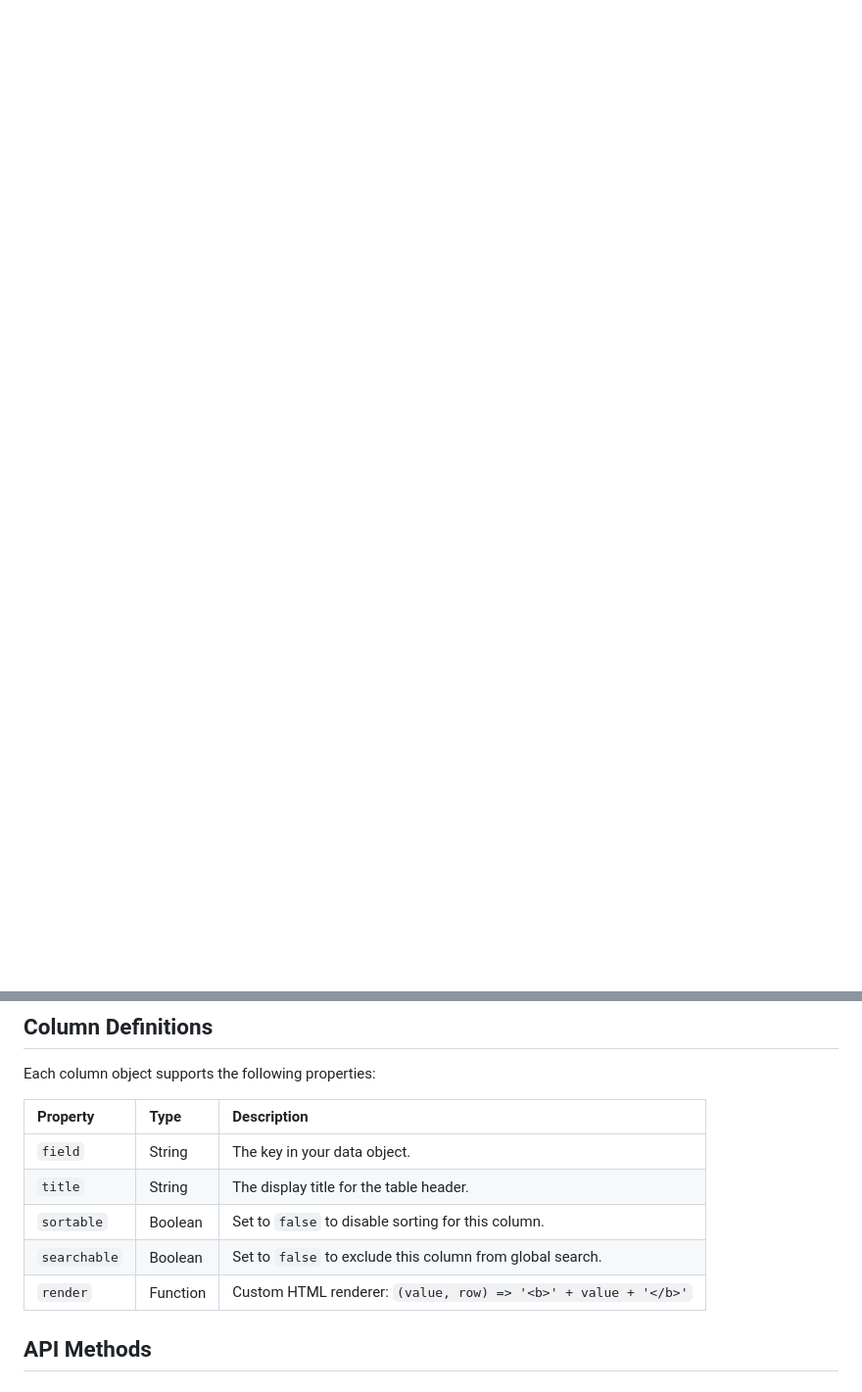
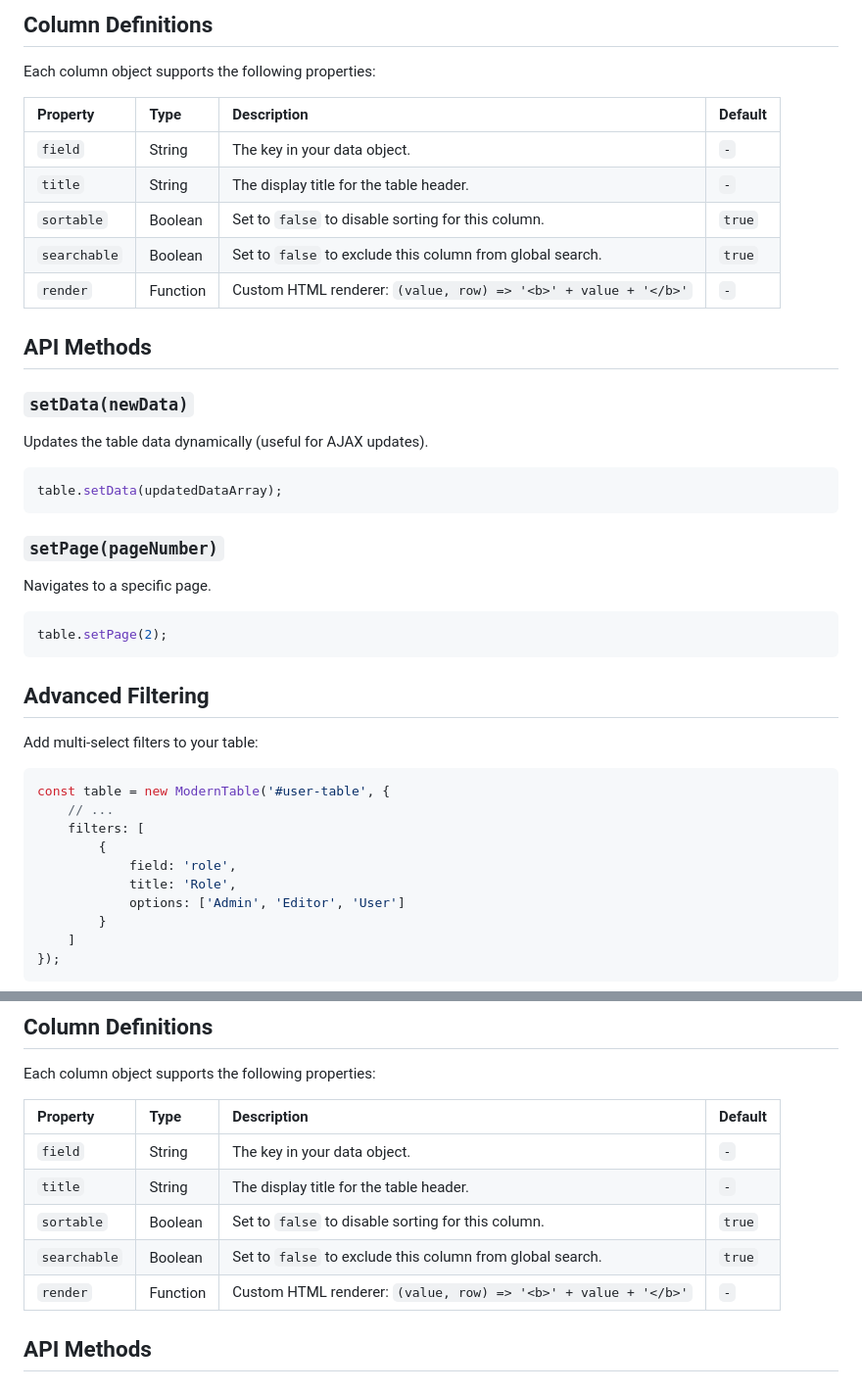
Before and after one commit to IstiauqAhmedSiam/jsModernTable, a Markdown page: README.md, 2 parts joined by grey strips. Shown: that part at 98% size. Drawn GitHub-style; blank space fills up the shorter version.

````diff
--- a/README.md
+++ b/README.md
@@ -5,0 +70,43 @@ A lightweight, dependency-free, and highly customizable JavaScript table library
+## Column Definitions
+
+Each column object supports the following properties:
+
+| Property | Type | Description | Default |
+| :--- | :--- | :--- | :--- |
+| `field` | String | The key in your data object. | `-` |
+| `title` | String | The display title for the table header. | `-` |
+| `sortable` | Boolean | Set to `false` to disable sorting for this column. | `true` |
+| `searchable` | Boolean | Set to `false` to exclude this column from global search. | `true` |
+| `render` | Function | Custom HTML renderer: `(value, row) => '<b>' + value + '</b>'` | `-` |
+
+## API Methods
+
+### `setData(newData)`
+Updates the table data dynamically (useful for AJAX updates).
+```javascript
+table.setData(updatedDataArray);
+```
+
+### `setPage(pageNumber)`
+Navigates to a specific page.
+```javascript
+table.setPage(2);
+```
+
+## Advanced Filtering
+
+Add multi-select filters to your table:
+
+```javascript
+const table = new ModernTable('#user-table', {
+    // ...
+    filters: [
+        {
+            field: 'role',
+            title: 'Role',
+            options: ['Admin', 'Editor', 'User']
+        }
+    ]
+});
+```
+
@@ -69,13 +190,13 @@ const table = new ModernTable('#my-table', {
 
 Each column object supports the following properties:
 
-| Property | Type | Description |
-| :--- | :--- | :--- |
-| `field` | String | The key in your data object. |
-| `title` | String | The display title for the table header. |
-| `sortable` | Boolean | Set to `false` to disable sorting for this column. |
-| `searchable` | Boolean | Set to `false` to exclude this column from global search. |
-| `render` | Function | Custom HTML renderer: `(value, row) => '<b>' + value + '</b>'` |
+| Property | Type | Description | Default |
+| :--- | :--- | :--- | :--- |
+| `field` | String | The key in your data object. | `-` |
+| `title` | String | The display title for the table header. | `-` |
+| `sortable` | Boolean | Set to `false` to disable sorting for this column. | `true` |
+| `searchable` | Boolean | Set to `false` to exclude this column from global search. | `true` |
+| `render` | Function | Custom HTML renderer: `(value, row) => '<b>' + value + '</b>'` | `-` |
 
 ## API Methods
 
````
Also changed, not shown: other parts of README.md (+83 -1 lines).
